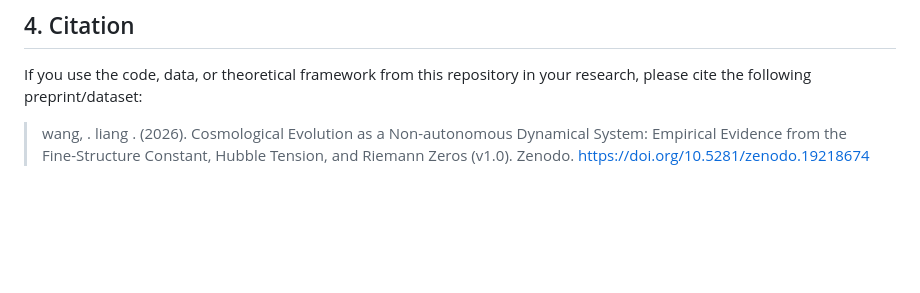
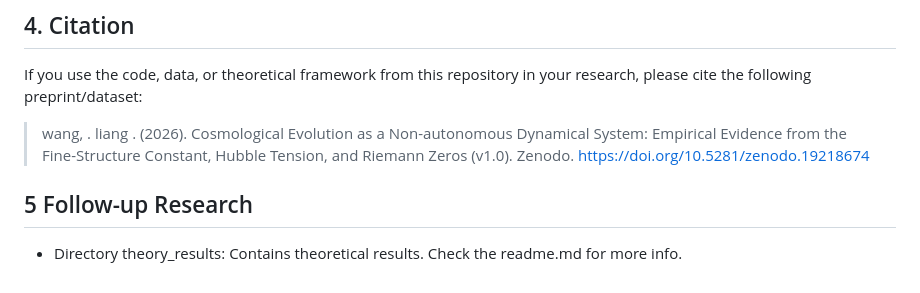
Before and after one commit to maris205/Cosmic-Chaos-Alpha, a Markdown page: readme.md, the part around the change. Drawn GitHub-style; blank space fills up the shorter version.

```diff
--- a/readme.md
+++ b/readme.md
@@ -42,3 +42,6 @@ This repository contains the Python Jupyter Notebook scripts required to reprodu
 If you use the code, data, or theoretical framework from this repository in your research, please cite the following preprint/dataset:
 
 > wang, . liang . (2026). Cosmological Evolution as a Non-autonomous Dynamical System: Empirical Evidence from the Fine-Structure Constant, Hubble Tension, and Riemann Zeros (v1.0). Zenodo. https://doi.org/10.5281/zenodo.19218674
+
+## 5 Follow-up Research
+- Directory theory_results: Contains theoretical results. Check the readme.md for more info.
```
